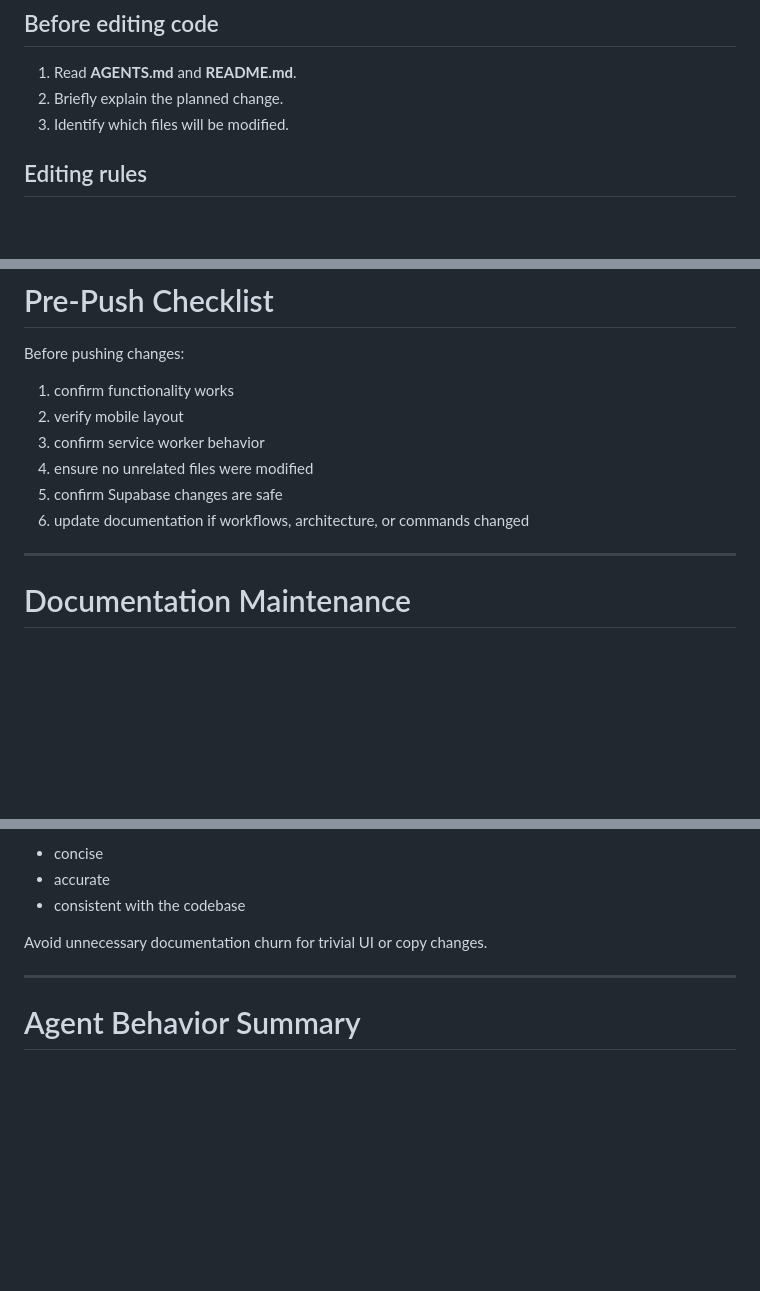
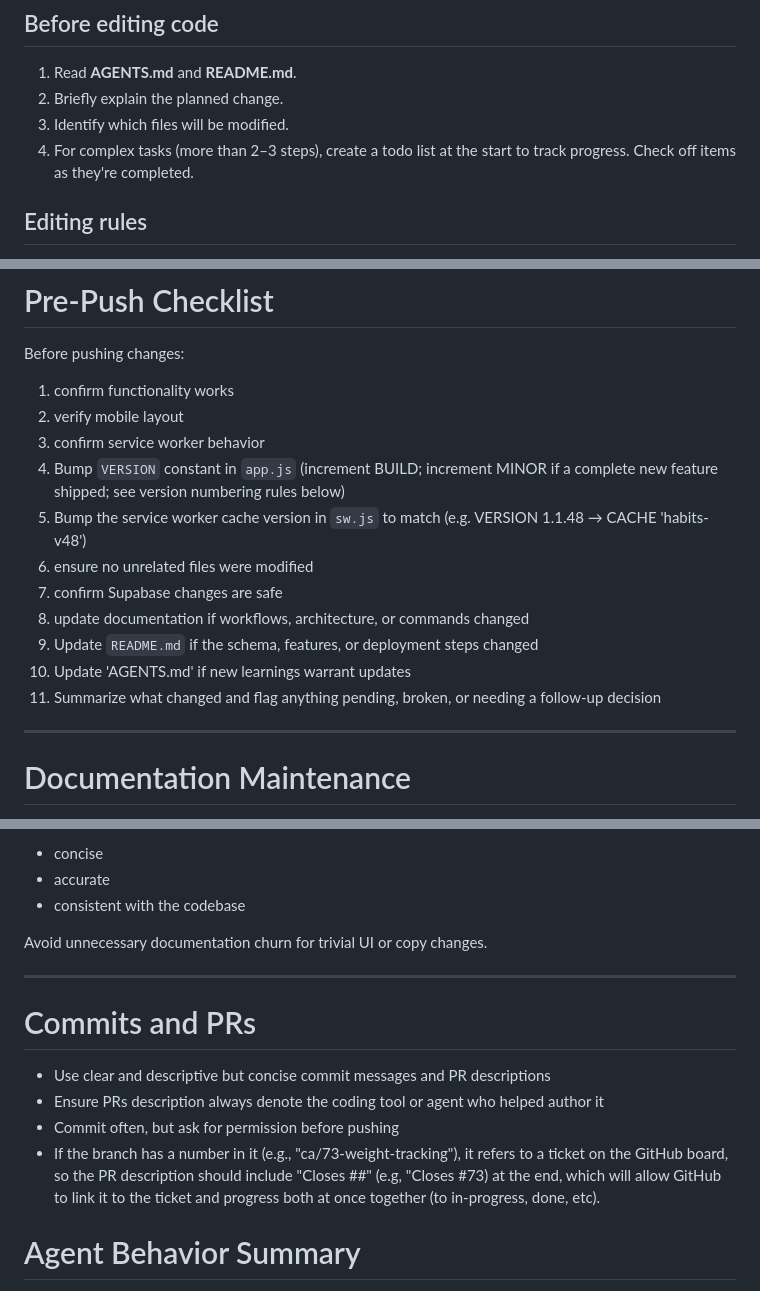
Before and after one commit to chrisaug21/habits, a Markdown page: AGENTS.md, 3 parts joined by grey strips. Drawn GitHub-style; blank space fills up the shorter version.

Commit message:
Update AGENTS.md with latest instructions

```diff
--- a/AGENTS.md
+++ b/AGENTS.md
@@ -62,6 +62,7 @@ Agents must follow this workflow when making changes.
 1. Read **AGENTS.md** and **README.md**.
 2. Briefly explain the planned change.
 3. Identify which files will be modified.
+4. For complex tasks (more than 2–3 steps), create a todo list at the start to track progress. Check off items as they're completed.
 
 ## Editing rules
 
@@ -187,9 +188,18 @@ Before pushing changes:
 1. confirm functionality works
 2. verify mobile layout
 3. confirm service worker behavior
-4. ensure no unrelated files were modified
-5. confirm Supabase changes are safe
-6. update documentation if workflows, architecture, or commands changed
+3. Bump `VERSION` constant in `app.js` (increment BUILD; increment MINOR if
+   a complete new feature shipped; see version numbering rules below)
+4. Bump the service worker cache version in `sw.js` to match
+   (e.g. VERSION 1.1.48 → CACHE 'habits-v48')
+5. ensure no unrelated files were modified
+6. confirm Supabase changes are safe
+7. update documentation if workflows, architecture, or commands changed
+8. Update `README.md` if the schema, features, or deployment steps changed
+9. Update 'AGENTS.md' if new learnings warrant updates
+10. Summarize what changed and flag anything pending, broken, or needing
+   a follow-up decision
+
 
 ---
 
@@ -216,6 +226,14 @@ Avoid unnecessary documentation churn for trivial UI or copy changes.
 
 ---
 
+# Commits and PRs
+
+- Use clear and descriptive but concise commit messages and PR descriptions
+- Ensure PRs description always denote the coding tool or agent who helped author it
+- Commit often, but ask for permission before pushing
+- If the branch has a number in it (e.g., "ca/73-weight-tracking"), it refers to a ticket on the GitHub board, so the PR description should include "Closes ##" (e.g, "Closes #73) at the end, which will allow GitHub to link it to the ticket and progress both at once together (to in-progress, done, etc).
+
+
 # Agent Behavior Summary
 
 Agents working in this repository should:
```
